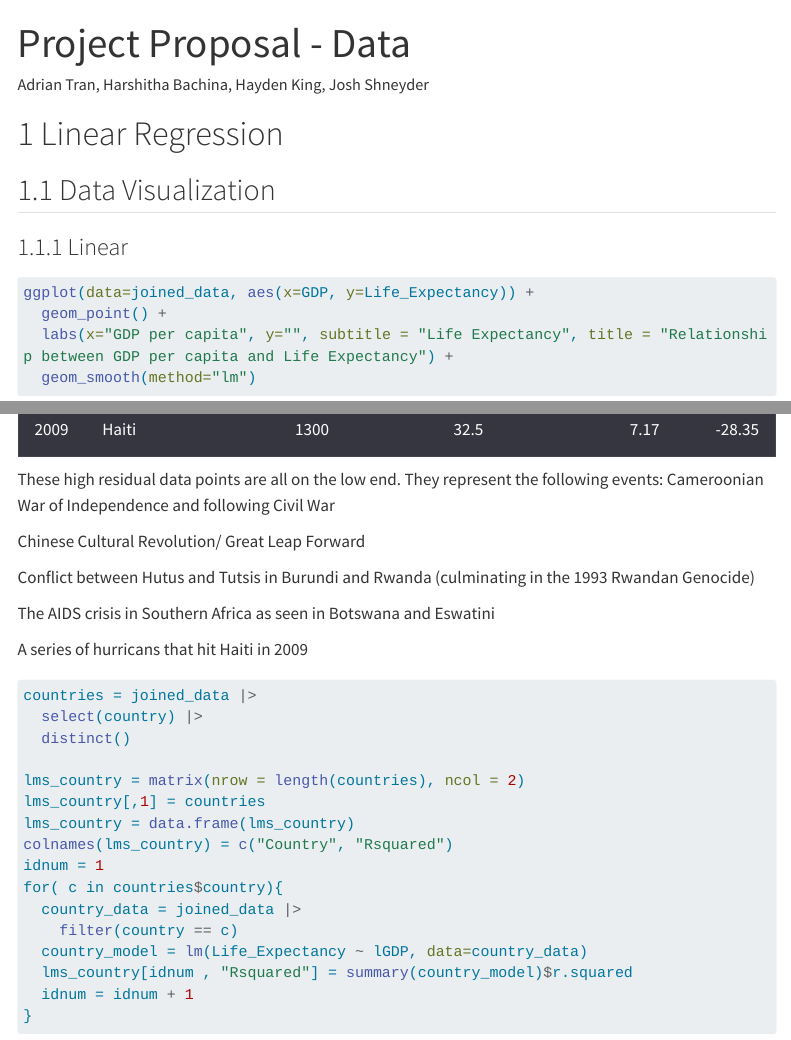
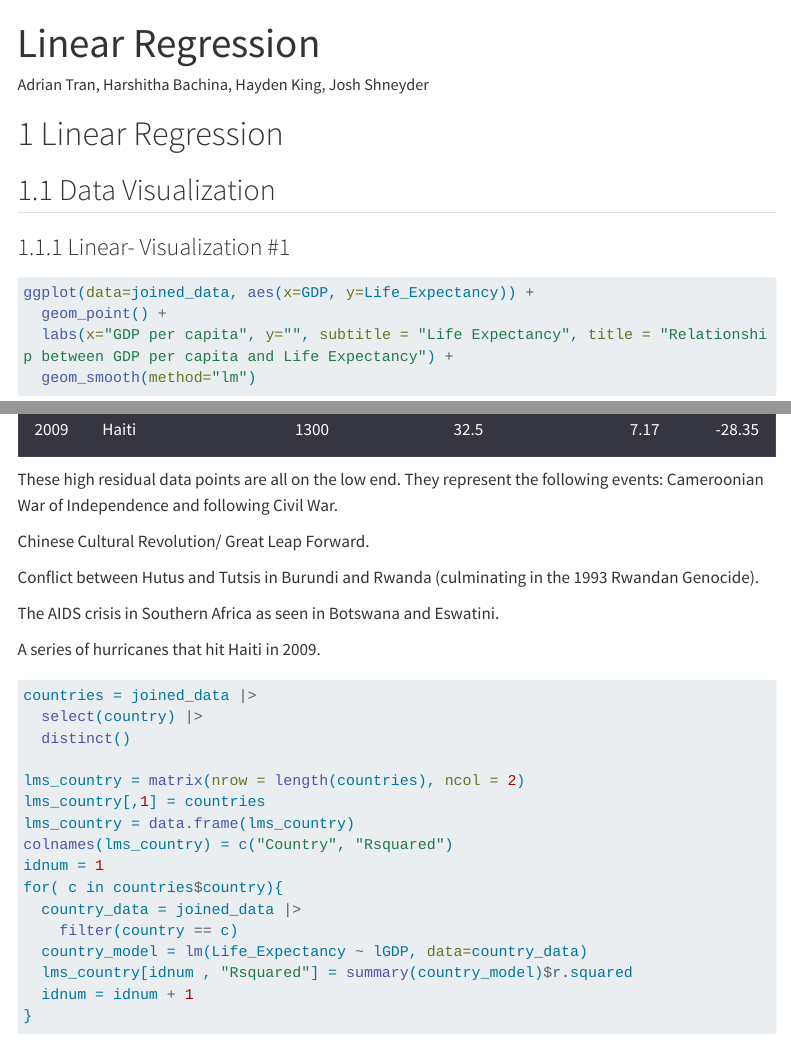
Before and after one commit to adriantrann/stat-331-71-PA6, a Quarto document (LinearRegression.qmd): the page in a window 1100 px wide, from its top, and a second part further down, joined at a grey line. Rendered offline with R 4.5, knitr and Pandoc in place of Quarto, with nearby package versions; menus at the side of the page are left out; long lines of code are wrapped.

Commit message:
changed some stuff

````diff
--- a/LinearRegression.qmd
+++ b/LinearRegression.qmd
@@ -1,5 +1,5 @@
 ---
-title: "Project Proposal - Data"
+title: "Linear Regression"
 author: "Adrian Tran, Harshitha Bachina, Hayden King, Josh Shneyder"
 format:
   html:
@@ -51,7 +51,7 @@ joined_data = merge(gdp_clean, life_clean, by = c("Year", "country")) |>
 
 ## Data Visualization
 
-### Linear
+### Linear- Visualization #1
 
 ```{r}
 ggplot(data=joined_data, aes(x=GDP, y=Life_Expectancy)) +
@@ -117,15 +117,15 @@ kable(outliers, col.names = c("Year", "Country", "GDP per Capita", "Life Expecta
 
 These high residual data points are all on the low end.
 They represent the following events:
-Cameroonian War of Independence and following Civil War
+Cameroonian War of Independence and following Civil War.
 
-Chinese Cultural Revolution/ Great Leap Forward
+Chinese Cultural Revolution/ Great Leap Forward.
 
-Conflict between Hutus and Tutsis in Burundi and Rwanda (culminating in the 1993 Rwandan Genocide)
+Conflict between Hutus and Tutsis in Burundi and Rwanda (culminating in the 1993 Rwandan Genocide).
 
-The AIDS crisis in Southern Africa as seen in Botswana and Eswatini
+The AIDS crisis in Southern Africa as seen in Botswana and Eswatini.
 
-A series of hurricans that hit Haiti in 2009
+A series of hurricanes that hit Haiti in 2009.
 
 
 ```{r}
````
Also changed, not shown: LinearRegression.qmd (8 more changed lines).
